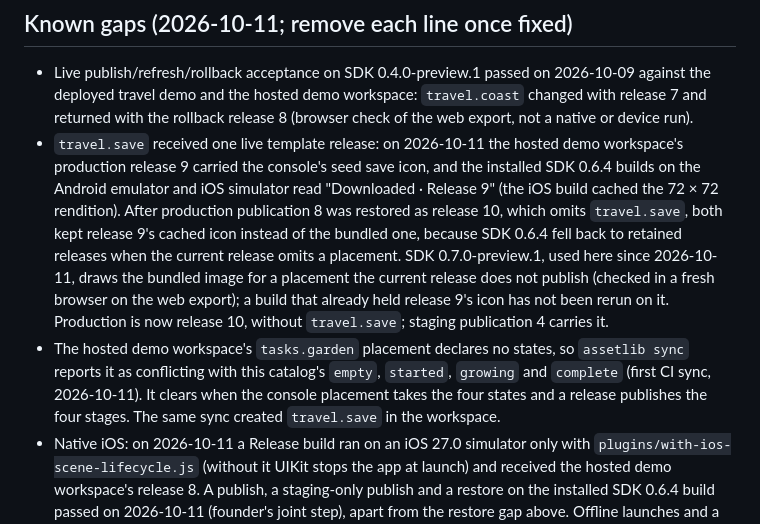
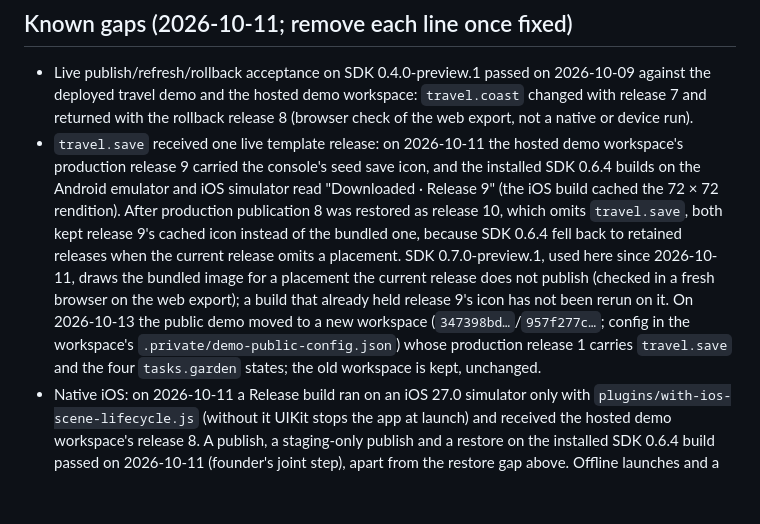
Before and after one commit to AssetLib/demo-travel, a Markdown page: AGENTS.md, the part around the change. GitHub-like rendering; blank space fills up the shorter version.

Commit message:
AGENTS: known gaps follow the re-pointed demo workspace (2026-10-13)
Co-Authored-By: Claude Fable 5.1 <noreply@anthropic.com>

```diff
--- a/AGENTS.md
+++ b/AGENTS.md
@@ -53,8 +53,7 @@ There are no tags or GitHub releases; `main` is what is deployed. An agent that
 ## Known gaps (2026-10-11; remove each line once fixed)
 
 - Live publish/refresh/rollback acceptance on SDK 0.4.0-preview.1 passed on 2026-10-09 against the deployed travel demo and the hosted demo workspace: `travel.coast` changed with release 7 and returned with the rollback release 8 (browser check of the web export, not a native or device run).
-- `travel.save` received one live template release: on 2026-10-11 the hosted demo workspace's production release 9 carried the console's seed save icon, and the installed SDK 0.6.4 builds on the Android emulator and iOS simulator read "Downloaded · Release 9" (the iOS build cached the 72 × 72 rendition). After production publication 8 was restored as release 10, which omits `travel.save`, both kept release 9's cached icon instead of the bundled one, because SDK 0.6.4 fell back to retained releases when the current release omits a placement. SDK 0.7.0-preview.1, used here since 2026-10-11, draws the bundled image for a placement the current release does not publish (checked in a fresh browser on the web export); a build that already held release 9's icon has not been rerun on it. Production is now release 10, without `travel.save`; staging publication 4 carries it.
-- The hosted demo workspace's `tasks.garden` placement declares no states, so `assetlib sync` reports it as conflicting with this catalog's `empty`, `started`, `growing` and `complete` (first CI sync, 2026-10-11). It clears when the console placement takes the four states and a release publishes the four stages. The same sync created `travel.save` in the workspace.
+- `travel.save` received one live template release: on 2026-10-11 the hosted demo workspace's production release 9 carried the console's seed save icon, and the installed SDK 0.6.4 builds on the Android emulator and iOS simulator read "Downloaded · Release 9" (the iOS build cached the 72 × 72 rendition). After production publication 8 was restored as release 10, which omits `travel.save`, both kept release 9's cached icon instead of the bundled one, because SDK 0.6.4 fell back to retained releases when the current release omits a placement. SDK 0.7.0-preview.1, used here since 2026-10-11, draws the bundled image for a placement the current release does not publish (checked in a fresh browser on the web export); a build that already held release 9's icon has not been rerun on it. On 2026-10-13 the public demo moved to a new workspace (`347398bd…`/`957f277c…`; config in the workspace's `.private/demo-public-config.json`) whose production release 1 carries `travel.save` and the four `tasks.garden` states; the old workspace is kept, unchanged.
 - Native iOS: on 2026-10-11 a Release build ran on an iOS 27.0 simulator only with `plugins/with-ios-scene-lifecycle.js` (without it UIKit stops the app at launch) and received the hosted demo workspace's release 8. A publish, a staging-only publish and a restore on the installed SDK 0.6.4 build passed on 2026-10-11 (founder's joint step), apart from the restore gap above. Offline launches and a physical device have not been run. Remove the plugin when the app moves to an Expo SDK whose template adopts scenes.
 - Native Android: on 2026-10-11 a release build of `6d05fe9` ran on an Android 16 emulator only, against the hosted demo workspace's release 8 (download, verified cache after relaunch, offline restart and offline first launch). The SDK 0.6.4 build of `bde9c8e` passed the same checks and, on 2026-10-11, a publish, a staging-only publish and a restore (founder's joint step), apart from the restore gap above. A physical device has not been run.
 
```
